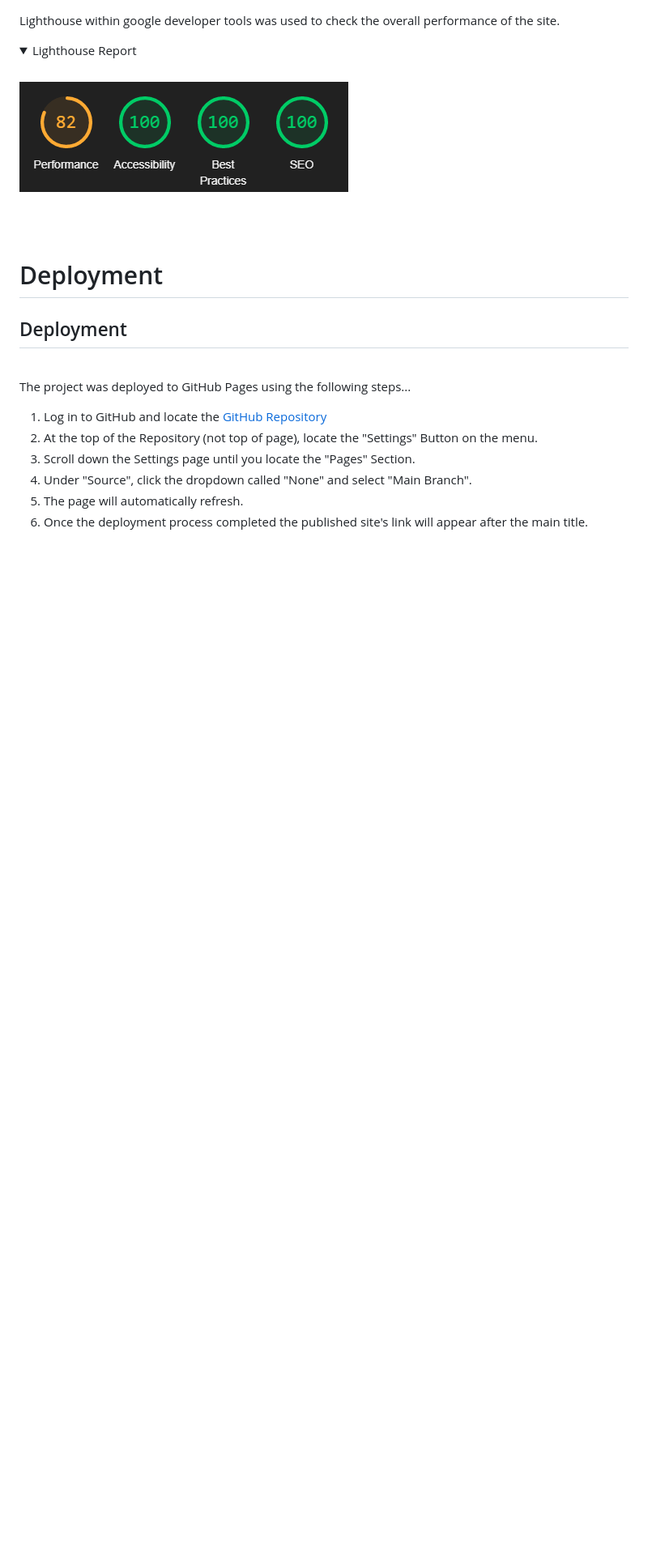
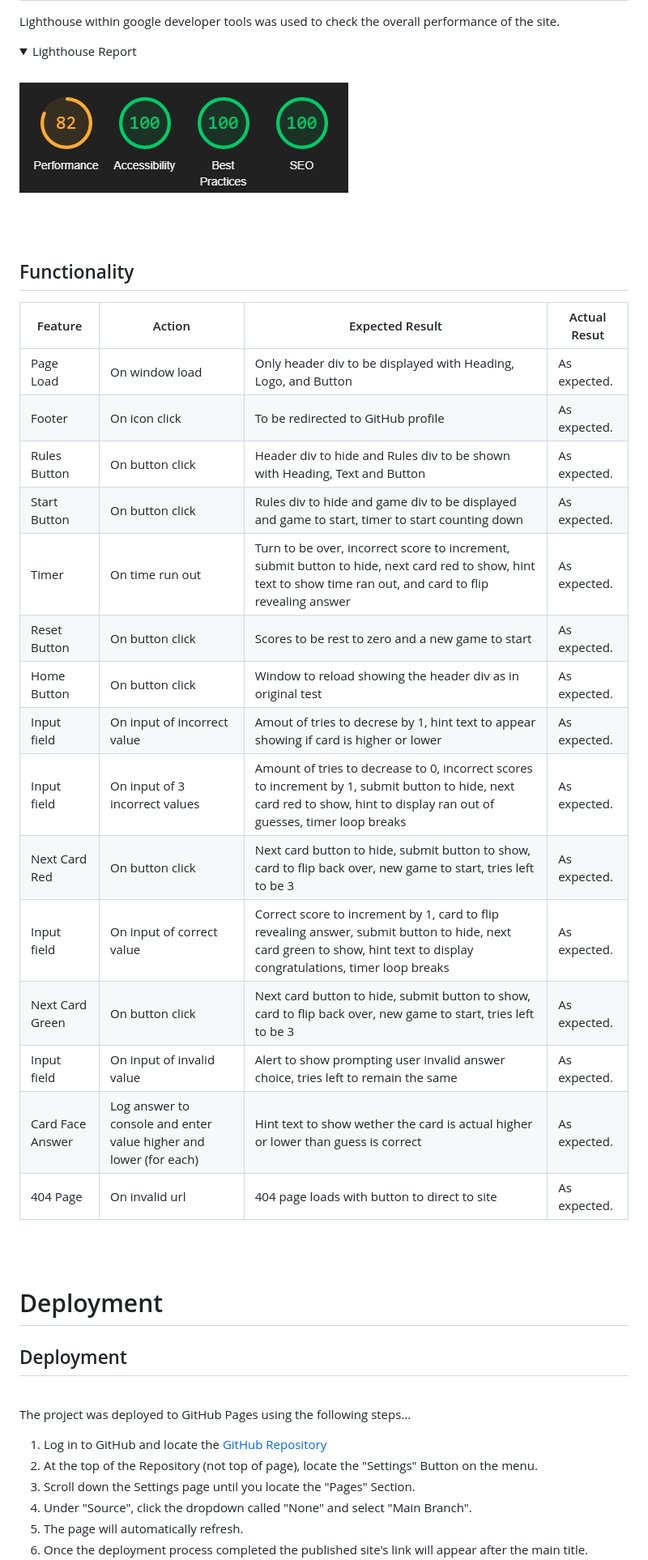
Before and after one commit to andrewcannan/higher-or-lower, a Markdown page: README.md, the part around the change printed below. Shown: that part at 81% size. GitHub-like rendering; folded sections open; blank space fills up the shorter version.

Commit message:
add functionality section to readme

```diff
--- a/README.md
+++ b/README.md
@@ -311,6 +312,26 @@ Lighthouse within google developer tools was used to check the overall performan
 </details>
 <br><br>
 
+## Functionality
+
+| Feature          | Action                                                            | Expected Result                                                                                                                                                           | Actual Resut |
+| ---------------- | ----------------------------------------------------------------- | ------------------------------------------------------------------------------------------------------------------------------------------------------------------------- | ------------ |
+| Page Load        | On window load                                                    | Only header div to be displayed with Heading, Logo, and Button                                                                                                            | As expected. |
+| Footer           | On icon click                                                     | To be redirected to GitHub profile                                                                                                                                        | As expected. |
+| Rules Button     | On button click                                                   | Header div to hide and Rules div to be shown with Heading, Text and Button                                                                                                | As expected. |
+| Start Button     | On button click                                                   | Rules div to hide and game div to be displayed and game to start, timer to start counting down                                                                            | As expected. |
+| Timer            | On time run out                                                   | Turn to be over, incorrect score to increment, submit button to hide, next card red to show, hint text to show time ran out, and card to flip revealing answer            | As expected. |
+| Reset Button     | On button click                                                   | Scores to be rest to zero and a new game to start                                                                                                                         | As expected. |
+| Home Button      | On button click                                                   | Window to reload showing the header div as in original test                                                                                                               | As expected. |
+| Input field      | On input of incorrect value                                       | Amout of tries to decrese by 1, hint text to appear showing if card is higher or lower                                                                                    | As expected. |
+| Input field      | On input of 3 incorrect values                                    | Amount of tries to decrease to 0, incorrect scores to increment by 1, submit button to hide, next card red to show, hint to display ran out of guesses, timer loop breaks | As expected. |
+| Next Card Red    | On button click                                                   | Next card button to hide, submit button to show, card to flip back over, new game to start, tries left to be 3                                                            | As expected. |
+| Input field      | On input of correct value                                         | Correct score to increment by 1, card to flip revealing answer, submit button to hide, next card green to show, hint text to display congratulations, timer loop breaks   | As expected. |
+| Next Card Green  | On button click                                                   | Next card button to hide, submit button to show, card to flip back over, new game to start, tries left to be 3                                                            | As expected. |
+| Input field      | On input of invalid value                                         | Alert to show prompting user invalid answer choice, tries left to remain the same                                                                                         | As expected. |
+| Card Face Answer | Log answer to console and enter value higher and lower (for each) | Hint text to show wether the card is actual higher or lower than guess is correct                                                                                         | As expected. |
+| 404 Page         | On invalid url                                                    | 404 page loads with button to direct to site                                                                                                                              | As expected. |
+<br><br>
 # Deployment
 ## Deployment
 <br>
```
Also changed, not shown: other parts of README.md (+1 -0 lines).
